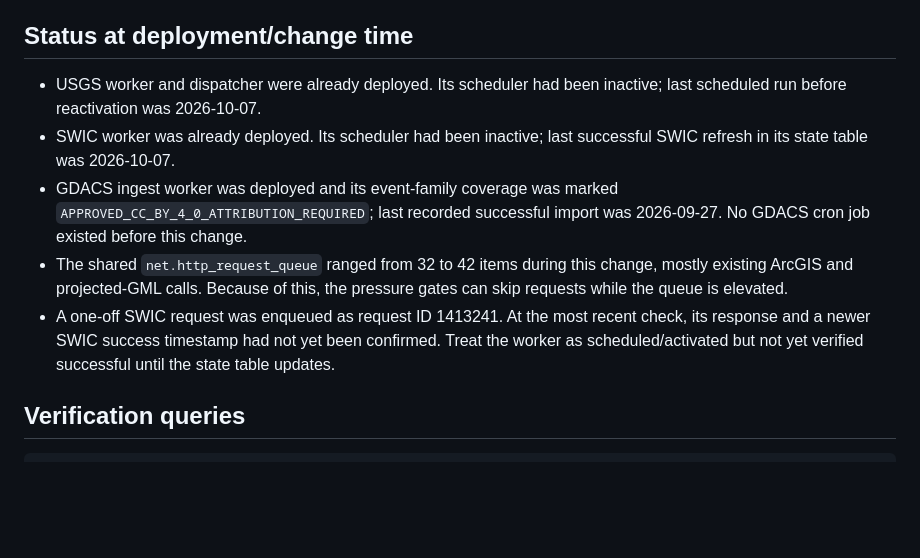
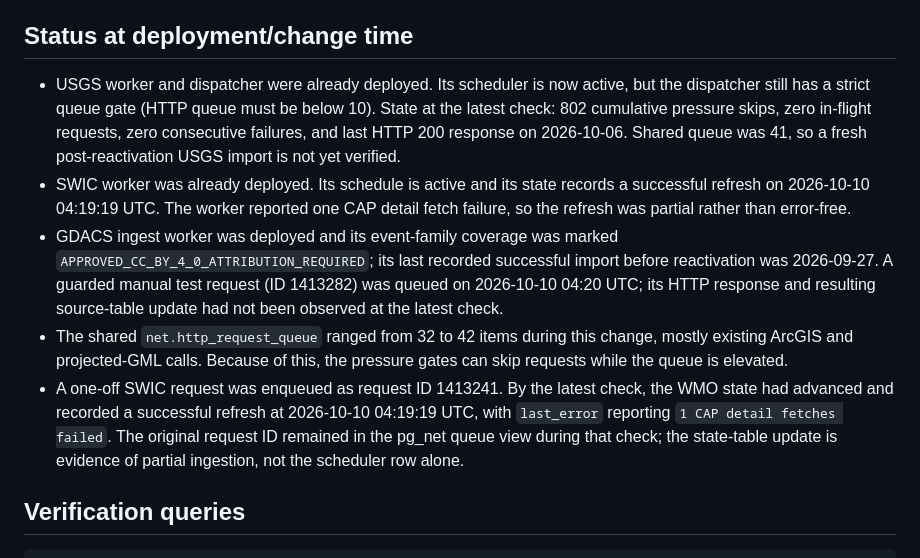
Before and after one commit to olekingkole28-dot/bridgepoint_data_studio, a Markdown page: docs/global-intelligence/PRODUCTION_OPERATIONS_STATUS_2026-10-10.md, the part around the change. GitHub-like rendering; blank space fills up the shorter version.

Commit message:
Update verified worker and queue status

```diff
--- a/docs/global-intelligence/PRODUCTION_OPERATIONS_STATUS_2026-10-10.md
+++ b/docs/global-intelligence/PRODUCTION_OPERATIONS_STATUS_2026-10-10.md
@@ -14,11 +14,11 @@ All job schedules use the existing ingestion code and idempotent event upserts.
 
 ## Status at deployment/change time
 
-- USGS worker and dispatcher were already deployed. Its scheduler had been inactive; last scheduled run before reactivation was 2026-10-07.
-- SWIC worker was already deployed. Its scheduler had been inactive; last successful SWIC refresh in its state table was 2026-10-07.
-- GDACS ingest worker was deployed and its event-family coverage was marked `APPROVED_CC_BY_4_0_ATTRIBUTION_REQUIRED`; last recorded successful import was 2026-09-27. No GDACS cron job existed before this change.
+- USGS worker and dispatcher were already deployed. Its scheduler is now active, but the dispatcher still has a strict queue gate (HTTP queue must be below 10). State at the latest check: 802 cumulative pressure skips, zero in-flight requests, zero consecutive failures, and last HTTP 200 response on 2026-10-06. Shared queue was 41, so a fresh post-reactivation USGS import is not yet verified.
+- SWIC worker was already deployed. Its schedule is active and its state records a successful refresh on 2026-10-10 04:19:19 UTC. The worker reported one CAP detail fetch failure, so the refresh was partial rather than error-free.
+- GDACS ingest worker was deployed and its event-family coverage was marked `APPROVED_CC_BY_4_0_ATTRIBUTION_REQUIRED`; its last recorded successful import before reactivation was 2026-09-27. A guarded manual test request (ID 1413282) was queued on 2026-10-10 04:20 UTC; its HTTP response and resulting source-table update had not been observed at the latest check.
 - The shared `net.http_request_queue` ranged from 32 to 42 items during this change, mostly existing ArcGIS and projected-GML calls. Because of this, the pressure gates can skip requests while the queue is elevated.
-- A one-off SWIC request was enqueued as request ID 1413241. At the most recent check, its response and a newer SWIC success timestamp had not yet been confirmed. Treat the worker as scheduled/activated but not yet verified successful until the state table updates.
+- A one-off SWIC request was enqueued as request ID 1413241. By the latest check, the WMO state had advanced and recorded a successful refresh at 2026-10-10 04:19:19 UTC, with `last_error` reporting `1 CAP detail fetches failed`. The original request ID remained in the pg_net queue view during that check; the state-table update is evidence of partial ingestion, not the scheduler row alone.
 
 ## Verification queries
 
```
